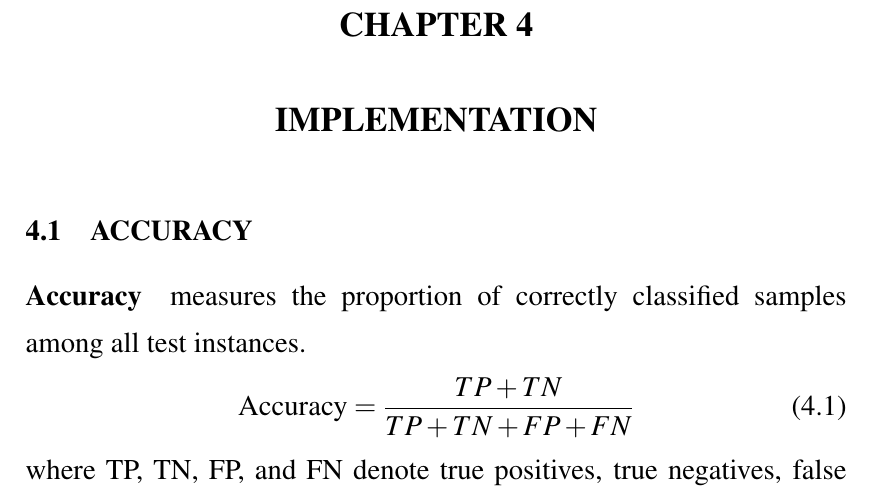
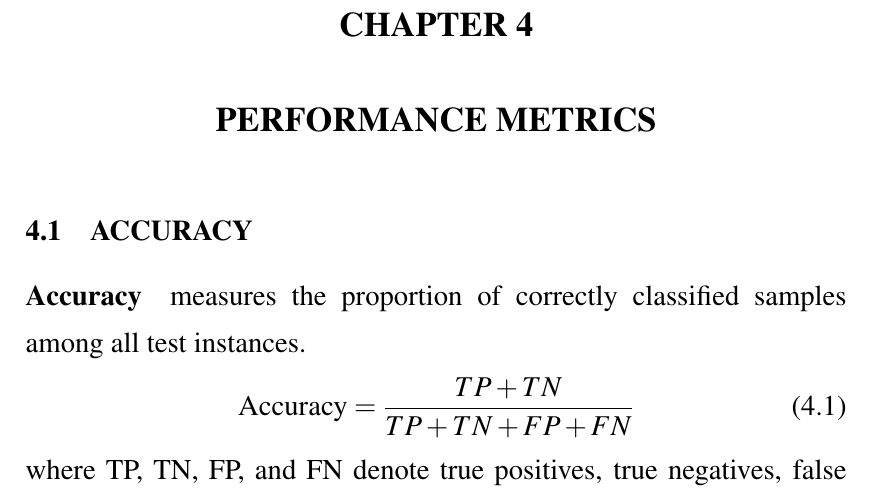
Before and after one commit to Aravindhan-KS/CIP_Thesis, a LaTeX thesis (bethesis.tex, which reads Chapters/Chapter4.tex): part of page 22 of 27, cut so that both start at the same text. Compiled offline with pdfLaTeX.

Commit message:
Rename Chapter 4 to PERFORMANCE METRICS
Changed the title of Chapter 4 from 'IMPLEMENTATION' to 'PERFORMANCE METRICS' in the main LaTeX file and updated the table of contents accordingly.

```diff
--- a/Chapters/Chapter4.tex
+++ b/Chapters/Chapter4.tex
@@ -1,6 +1,6 @@
 % Chapter 4
 
-\chapter{IMPLEMENTATION} % All Chapter headings in ALL CAPS
+\chapter{PERFORMANCE METRICS} % All Chapter headings in ALL CAPS
 
 \section{Accuracy}
 \paragraph{\textbf{Accuracy}}
```
Also changed, not shown: bethesis.pdf, 3 other files.
